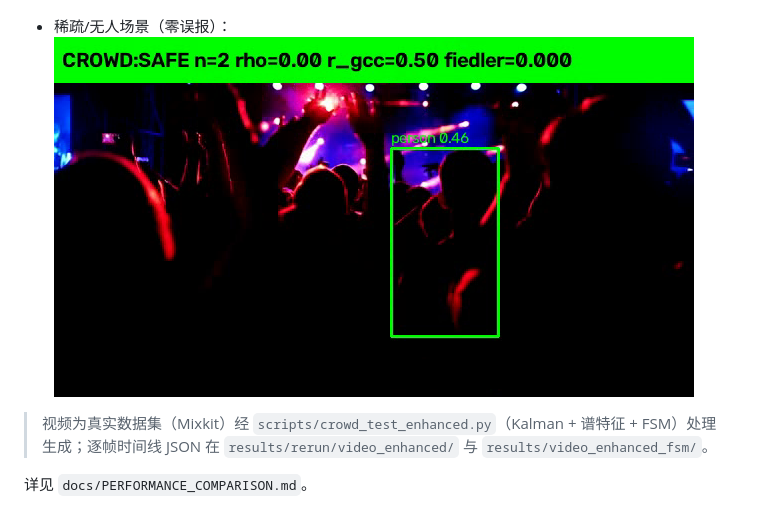
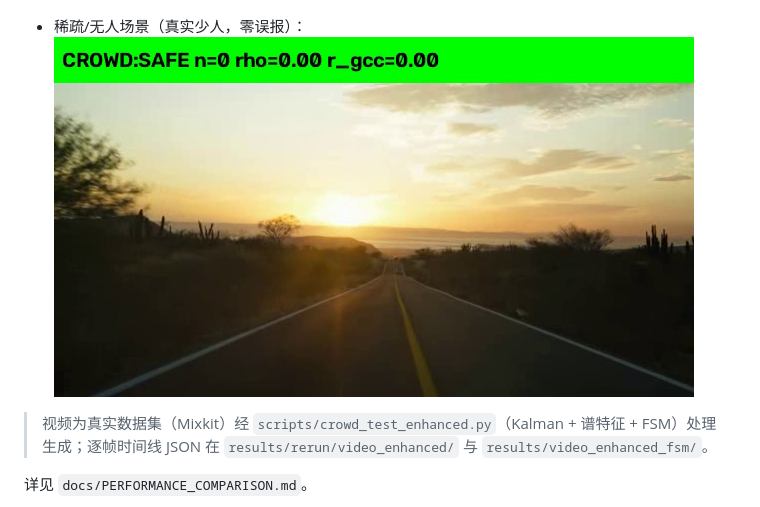
Before and after one commit to Liao0429/pedestrian-risk-decision, a Markdown page: README.md, the part around the change. Drawn GitHub-style; pictures changed too: docs/figures/demo_mixkit_50134.png (added).

Commit message:
docs: 删除暗光漏检的误导性'零误报'演示视频mixkit_13265（实为夜店暗光人群，亮度仅8导致漏检）；更换为真实稀疏场景mixkit_50134（亮度128/检测0人/零误报，已用亮度+检测人数双重核对）；新增稀疏视频核对脚本find_sparse_video.py

```diff
--- a/README.md
+++ b/README.md
@@ -90,8 +90,8 @@ pedestrian-risk-decision/
 - 人群聚集场景（SAFE → WARNING → DANGER 风险过渡，FSM 稳定）：
   [![人群聚集增强演示](docs/figures/demo_mixkit_134.png)](results/demo/mixkit_134_enhanced.mp4)
 
-- 稀疏/无人场景（零误报）：
-  [![稀疏场景增强](docs/figures/demo_mixkit_13265.png)](results/video_enhanced_fsm/mixkit_13265_enhanced.mp4)
+- 稀疏/无人场景（真实少人，零误报）：
+  [![稀疏场景增强](docs/figures/demo_mixkit_50134.png)](results/demo/mixkit_50134_enhanced.mp4)
 
 > 视频为真实数据集（Mixkit）经 `scripts/crowd_test_enhanced.py`（Kalman + 谱特征 + FSM）处理生成；逐帧时间线 JSON 在 `results/rerun/video_enhanced/` 与 `results/video_enhanced_fsm/`。
 
```
Also changed, not shown: 2 other files.
